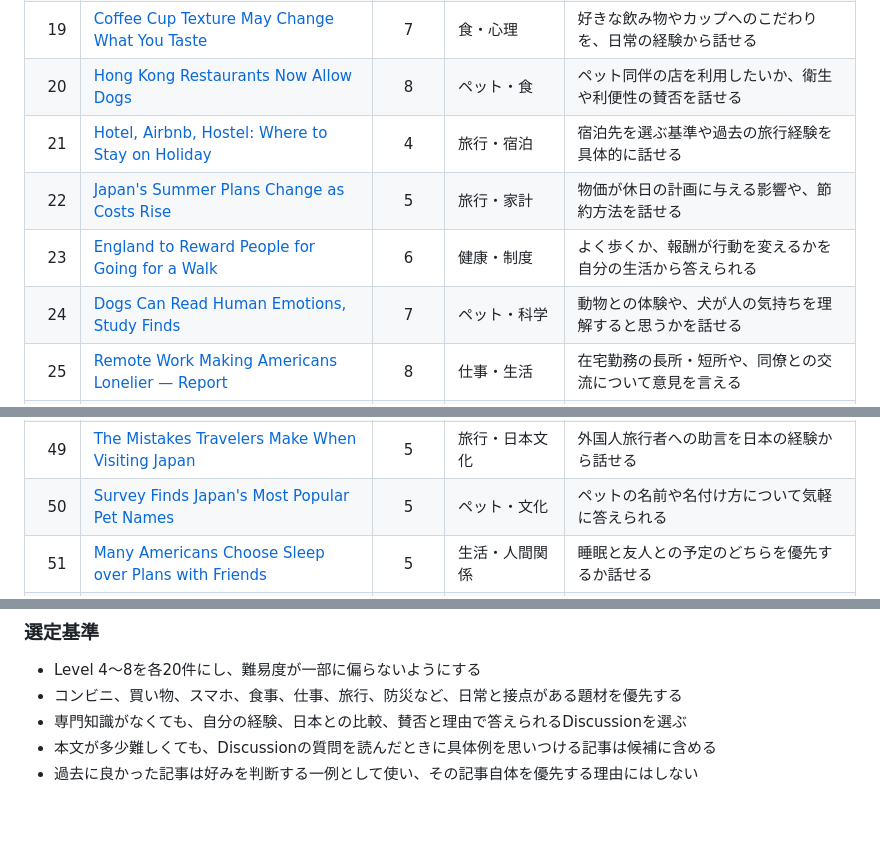
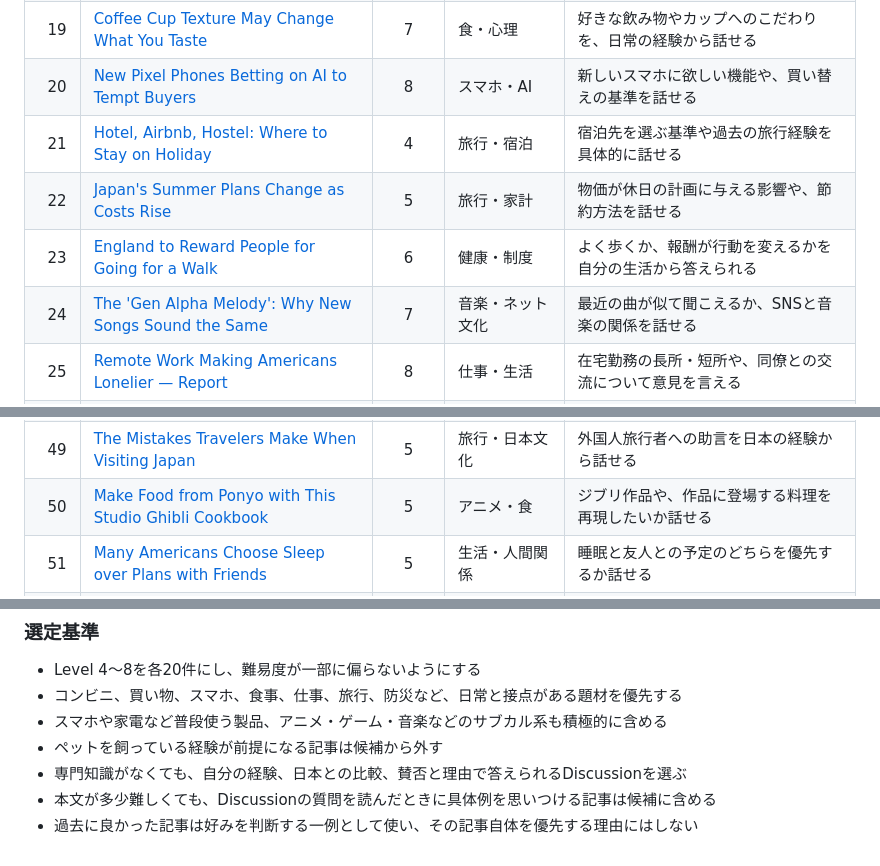
Before and after one commit to nakanishi1337/daily-news-atlas, a Markdown page: README.md, 3 parts joined by grey strips. GitHub-like rendering; blank space fills up the shorter version.

Commit message:
Refine recommendations for everyday and subculture topics

```diff
--- a/README.md
+++ b/README.md
@@ -35,11 +35,11 @@ python3 collect_daily_news.py --all-pages --pretty --output daily_news_articles.
 | 17 | [Fewer than 10,000 Bookstores Remain in Japan](https://eikaiwa.dmm.com/app/daily-news/article/fewer-than-10000-bookstores-remain-in-japan/Gqm5EGplEfGMko8qjCGmig) | 5 | 本・地域社会 | 本をどこで買うか、書店が地域に必要かを自分の習慣から話せる |
 | 18 | [74% of US Consumers Have Used AI to Shop](https://eikaiwa.dmm.com/app/daily-news/article/74-of-us-consumers-have-used-ai-to-shop/3_NPoomVEfGg0JPJm6pwAw) | 6 | AI・買い物 | 買い物にAIを使いたいか、店員やレビューとの比較ができる |
 | 19 | [Coffee Cup Texture May Change What You Taste](https://eikaiwa.dmm.com/app/daily-news/article/coffee-cup-texture-may-change-what-you-taste/0B6w8nS1EfGSDZfW8vCwHg) | 7 | 食・心理 | 好きな飲み物やカップへのこだわりを、日常の経験から話せる |
-| 20 | [Hong Kong Restaurants Now Allow Dogs](https://eikaiwa.dmm.com/app/daily-news/article/hong-kong-restaurants-now-allow-dogs/lAtcGoDGEfGoqevVSt55Lg) | 8 | ペット・食 | ペット同伴の店を利用したいか、衛生や利便性の賛否を話せる |
+| 20 | [New Pixel Phones Betting on AI to Tempt Buyers](https://eikaiwa.dmm.com/app/daily-news/article/new-pixel-phones-betting-on-ai-to-tempt-buyers/VIBC5JboEfGRlKv74RAPtA) | 8 | スマホ・AI | 新しいスマホに欲しい機能や、買い替えの基準を話せる |
 | 21 | [Hotel, Airbnb, Hostel: Where to Stay on Holiday](https://eikaiwa.dmm.com/app/daily-news/article/hotel-airbnb-hostel-where-to-stay-on-holiday/SmcaCCbqEfGZoL-1li9wuQ) | 4 | 旅行・宿泊 | 宿泊先を選ぶ基準や過去の旅行経験を具体的に話せる |
 | 22 | [Japan's Summer Plans Change as Costs Rise](https://eikaiwa.dmm.com/app/daily-news/article/japans-summer-plans-change-as-costs-rise/m2rqAoV2EfGKSEsTg5Wrfg) | 5 | 旅行・家計 | 物価が休日の計画に与える影響や、節約方法を話せる |
 | 23 | [England to Reward People for Going for a Walk](https://eikaiwa.dmm.com/app/daily-news/article/england-to-reward-people-for-going-for-a-walk/0kGY2nyBEfGiTG827KIIqw) | 6 | 健康・制度 | よく歩くか、報酬が行動を変えるかを自分の生活から答えられる |
-| 24 | [Dogs Can Read Human Emotions, Study Finds](https://eikaiwa.dmm.com/app/daily-news/article/dogs-can-read-human-emotions-study-finds/KhW_hJdREfGxKz_MlXw2Fg) | 7 | ペット・科学 | 動物との体験や、犬が人の気持ちを理解すると思うかを話せる |
+| 24 | [The 'Gen Alpha Melody': Why New Songs Sound the Same](https://eikaiwa.dmm.com/app/daily-news/article/the-gen-alpha-melody-why-new-songs-sound-the-same/W_JlnpZvEfGo1wuf9mkbMA) | 7 | 音楽・ネット文化 | 最近の曲が似て聞こえるか、SNSと音楽の関係を話せる |
 | 25 | [Remote Work Making Americans Lonelier — Report](https://eikaiwa.dmm.com/app/daily-news/article/remote-work-making-americans-lonelier-report/eYFummQiEfG0zN9xEcT2HA) | 8 | 仕事・生活 | 在宅勤務の長所・短所や、同僚との交流について意見を言える |
 | 26 | [40% in US Say Kids Should Learn More Languages](https://eikaiwa.dmm.com/app/daily-news/article/40-in-us-say-kids-should-learn-more-languages/Ar08SpaFEfGwbesQN0gQ2Q) | 4 | 言語・教育 | 学びたい言語や子どもの語学教育について話せる |
 | 27 | [Why Good Posture Is Important](https://eikaiwa.dmm.com/app/daily-news/article/why-good-posture-is-important/eoa9mpG4EfGhQGPZSZ1yoA) | 4 | 健康・生活 | 姿勢の癖や改善方法を自分の生活から話せる |
@@ -65,7 +65,7 @@ python3 collect_daily_news.py --all-pages --pretty --output daily_news_articles.
 | 47 | [US Remote Work Increased in 2025](https://eikaiwa.dmm.com/app/daily-news/article/us-remote-work-increased-in-2025/e-kRoHmVEfG_X3em4ZTl4g) | 5 | 仕事・生活 | 在宅勤務と出社のどちらが合うか比較できる |
 | 48 | [New Sleeper Train Connects Tokyo to Aomori](https://eikaiwa.dmm.com/app/daily-news/article/new-sleeper-train-connects-tokyo-to-aomori/6OdSqmmPEfGC9usLg9r5qw) | 5 | 旅行・鉄道 | 寝台列車に乗りたいか、移動手段の好みを話せる |
 | 49 | [The Mistakes Travelers Make When Visiting Japan](https://eikaiwa.dmm.com/app/daily-news/article/the-mistakes-travelers-make-when-visiting-japan/Whg9WGDbEfGAkT9i9gOiLw) | 5 | 旅行・日本文化 | 外国人旅行者への助言を日本の経験から話せる |
-| 50 | [Survey Finds Japan's Most Popular Pet Names](https://eikaiwa.dmm.com/app/daily-news/article/survey-finds-japans-most-popular-pet-names/2LYeGkNeEe--lWu54OZ3tA) | 5 | ペット・文化 | ペットの名前や名付け方について気軽に答えられる |
+| 50 | [Make Food from Ponyo with This Studio Ghibli Cookbook](https://eikaiwa.dmm.com/app/daily-news/article/make-food-from-ponyo-with-this-studio-ghibli-cookbook/nN-ggmAXEfGQoU89dxxpdA) | 5 | アニメ・食 | ジブリ作品や、作品に登場する料理を再現したいか話せる |
 | 51 | [Many Americans Choose Sleep over Plans with Friends](https://eikaiwa.dmm.com/app/daily-news/article/many-americans-choose-sleep-over-plans-with-friends/X6HU5l6hEfGAUAvF17libg) | 5 | 生活・人間関係 | 睡眠と友人との予定のどちらを優先するか話せる |
 | 52 | [Lawson Opens New 'Mini-Supermarkets'](https://eikaiwa.dmm.com/app/daily-news/article/lawson-opens-new-mini-supermarkets/ORA2Cl2eEfGh1Gt0oqDaBw) | 5 | 買い物・生活 | コンビニとスーパーの使い分けを説明できる |
 | 53 | [Japan Will Soon Have a Pokemon-Themed Airport](https://eikaiwa.dmm.com/app/daily-news/article/japan-will-soon-have-a-pokemon-themed-airport/I5VAlFOuEfGr7iNfU7WMew) | 5 | 旅行・娯楽 | テーマ空港を利用したいか、好きな作品も話せる |
@@ -123,6 +123,8 @@ python3 collect_daily_news.py --all-pages --pretty --output daily_news_articles.
 
 - Level 4〜8を各20件にし、難易度が一部に偏らないようにする
 - コンビニ、買い物、スマホ、食事、仕事、旅行、防災など、日常と接点がある題材を優先する
+- スマホや家電など普段使う製品、アニメ・ゲーム・音楽などのサブカル系も積極的に含める
+- ペットを飼っている経験が前提になる記事は候補から外す
 - 専門知識がなくても、自分の経験、日本との比較、賛否と理由で答えられるDiscussionを選ぶ
 - 本文が多少難しくても、Discussionの質問を読んだときに具体例を思いつける記事は候補に含める
 - 過去に良かった記事は好みを判断する一例として使い、その記事自体を優先する理由にはしない
```
